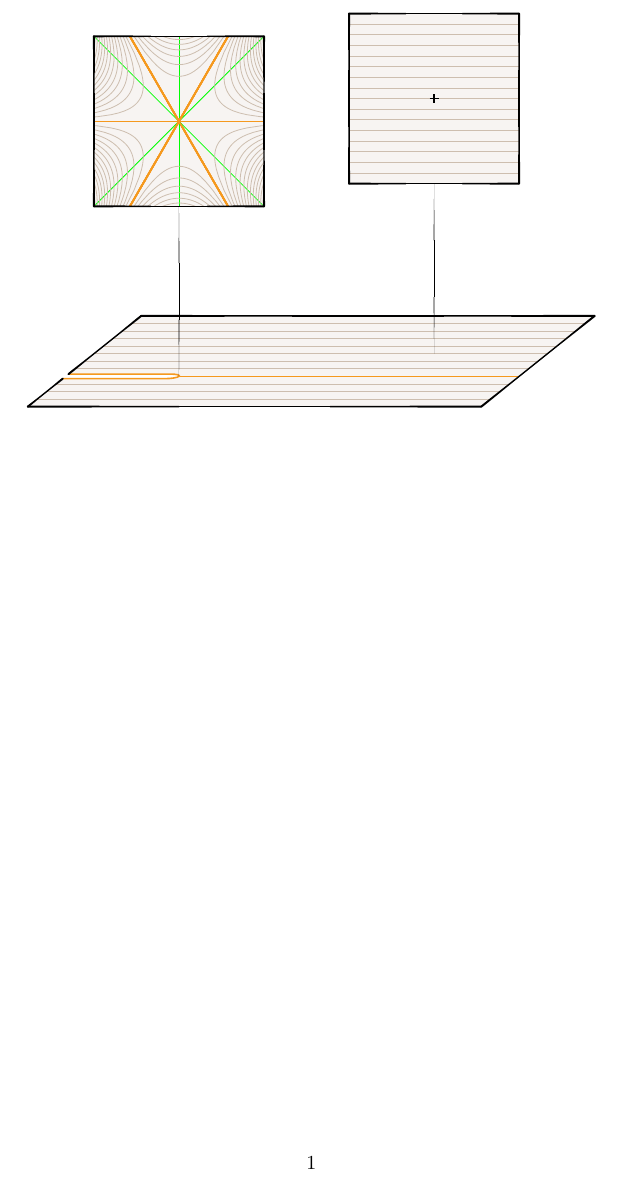
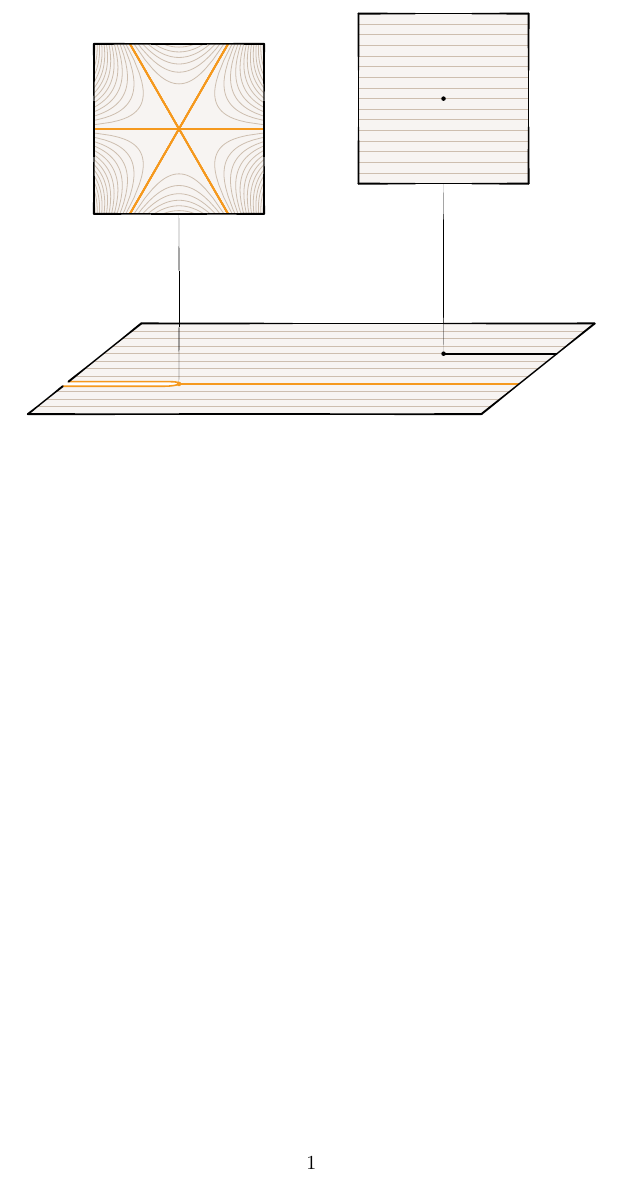
Before and after one commit to Vectornaut/airy-resurgence, a LaTeX document (testbed/testbed.tex, which reads figures/phase-space-laplace.tex): part of the page, cut so that both start at the same text. Compiled offline with pdfLaTeX.

Commit message:
Finish usable draft of phase space Laplace picture

```diff
--- a/figures/phase-space-laplace.tex
+++ b/figures/phase-space-laplace.tex
@@ -8,7 +8,8 @@
 \tikzset{
   surf/.style={pwbeige!10},
   leaf/.style={thin, pwbeige!60},
-  sing/.style={thick, pworange}
+  sing/.style={thick, pworange},
+  ray/.style={thick}
 }
 
 % --- cotangent fibers ---
@@ -41,10 +42,7 @@
   \foreach \y in {\firsthatch, \nexthatch, ..., \hatchstop} {
     \draw[leaf] (-\rfiber, \y) -- (\rfiber, \y);
   };
-  \pgfmathsetmacro{\rcross}{0.08}
-  \draw[thick]
-    (-\rcross, 0) -- (\rcross, 0)
-    (0, \rcross) -- (0, -\rcross);
+  \fill circle (\dotsize);
 }
 
 \newcommand{\singfibercontent}{
@@ -55,8 +53,6 @@
       \rfarout = \rfiber/sin(45+mod(\farout-45, 90));
     }
     \pgfmathsetmacro{\rmax}{sin(\tfarout) * pow(\rfarout, 3)}
-    \draw[green] (0, 0) -- (\farout:\rfarout);
-    %%\draw[violet] (0, 0) -- ({\sector + \u/3}:{(\rfarout/sin(\u))^(1/3)});
     \foreach \r in {0.5, 1.0, ..., \rmax} {
       \pgfmathsetmacro{\win}{asin(\r/(2*\rmax))}
       \draw[leaf, rotate=\sector, domain=\win:{180-\win}, variable=\t] plot ({\t/3}:{(\r/sin(\t))^(1/3)});
@@ -66,6 +62,7 @@
     \foreach \ang in {0, 120, 240} {
       \draw[sing] (\ang:{-sqrt(2)*\rfiber}) -- (\ang:{sqrt(2)*\rfiber});
     };
+    \fill[sing] circle (\dotsize);
   };
 }
 
@@ -73,7 +70,11 @@
 
 \pgfmathsetmacro{\hatch}{2/3}
 \tikzmath{
+  \dotsize = 0.04;
+  \xsing = 2;
   \zsing = 4*\hatch;
+  \xgen = 6;
+  \zgen = 8*\hatch;
   \rcut = 1/5;
 }
 
@@ -84,7 +85,7 @@
   % surface
   \fill[surf]
     (0, 0) -- (0, \zsing-\rcut)
-    -- ++(2-\rcut, 0) arc (-90:90:\rcut) -- (0, {\zsing + \rcut})
+    -- ++(\xsing-\rcut, 0) arc (-90:90:\rcut) -- (0, {\zsing + \rcut})
     -- (0, 8) --(8, 8) -- (8, 0) -- cycle;
 
   % hatching
@@ -102,9 +103,12 @@
 
   % singular leaves
   \begin{scope}[sing]
-    \draw (2, \zsing) -- (8, \zsing);
-    \draw (0, \zsing-\rcut) -- ++(2-\rcut, 0) arc (-90:90:\rcut) -- (0, {\zsing + \rcut});
+    \draw (\xsing, \zsing) -- (8, \zsing);
+    \draw (0, \zsing-\rcut) -- ++(\xsing-\rcut, 0) arc (-90:90:\rcut) -- (0, {\zsing + \rcut});
   \end{scope}
+
+  % generic ray
+  \draw[ray] (\xgen, \zgen) -- (8, \zgen);
 
   % outline
   \calligraphy[copperplate, heavy, heavy line width=0.25mm]
@@ -116,17 +120,23 @@
 \end{scope}
 
 % generic fiber
-\begin{scope}[canvas is xy plane at z=4.666, shift={(6, 4.5)}]
+\begin{scope}[canvas is xy plane at z=\zgen, shift={(\xgen, 4.5)}]
   \begin{fiber}
     \genfibercontent
   \end{fiber}
 \end{scope}
 
 % singular fiber
-\begin{scope}[canvas is xy plane at z=2.666, shift={(2, 4.5)}]
+\begin{scope}[canvas is xy plane at z=\zsing, shift={(\xsing, 4.5)}]
   \begin{fiber}
-  \singfibercontent
+    \singfibercontent
   \end{fiber}
 \end{scope}
+
+% generic point
+\fill (\xgen, 0, \zgen) circle (\dotsize);
+
+% singular point
+\fill[sing] (\xsing, 0, \zsing) circle (\dotsize);
 \end{tikzpicture}
 }
```
Also changed, not shown: testbed/testbed.pdf.
